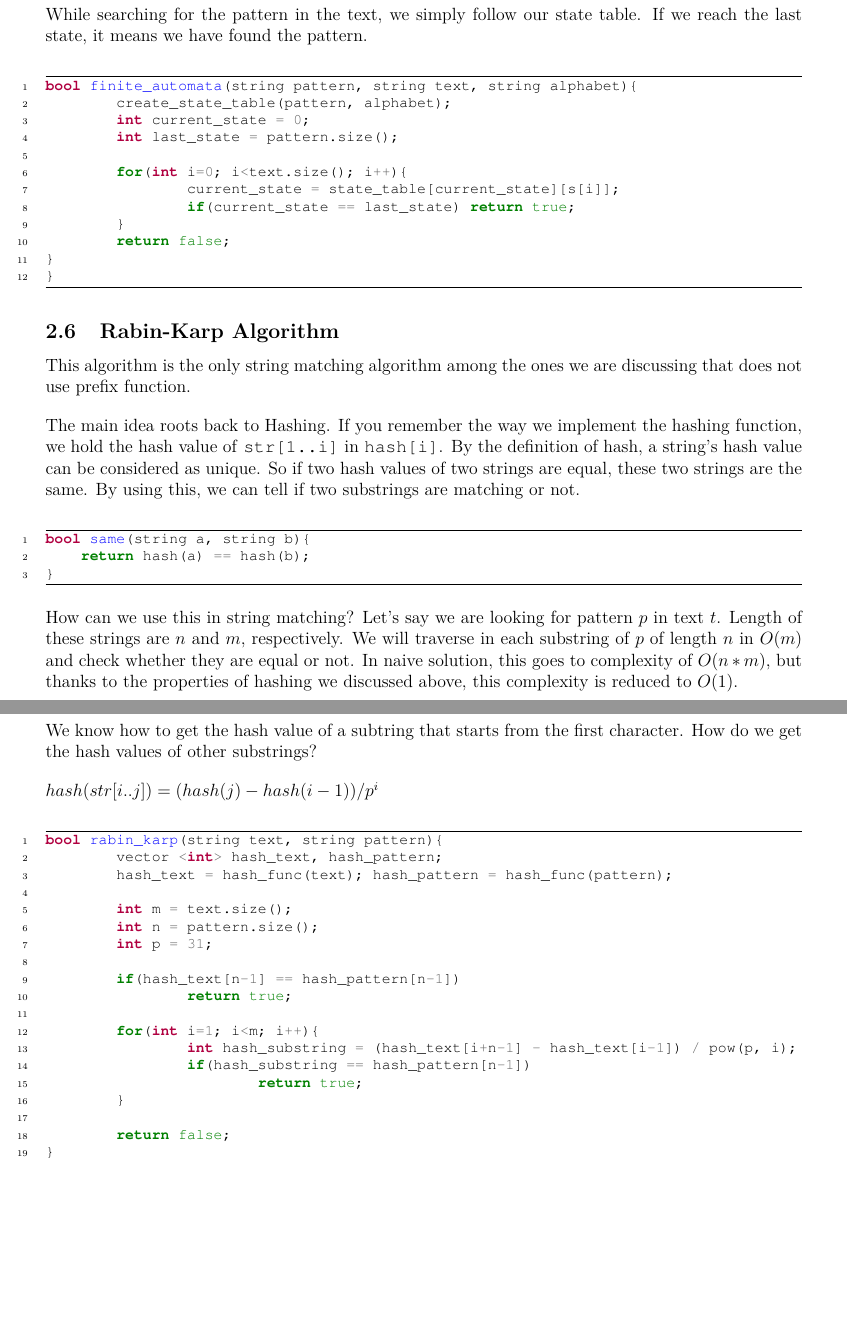
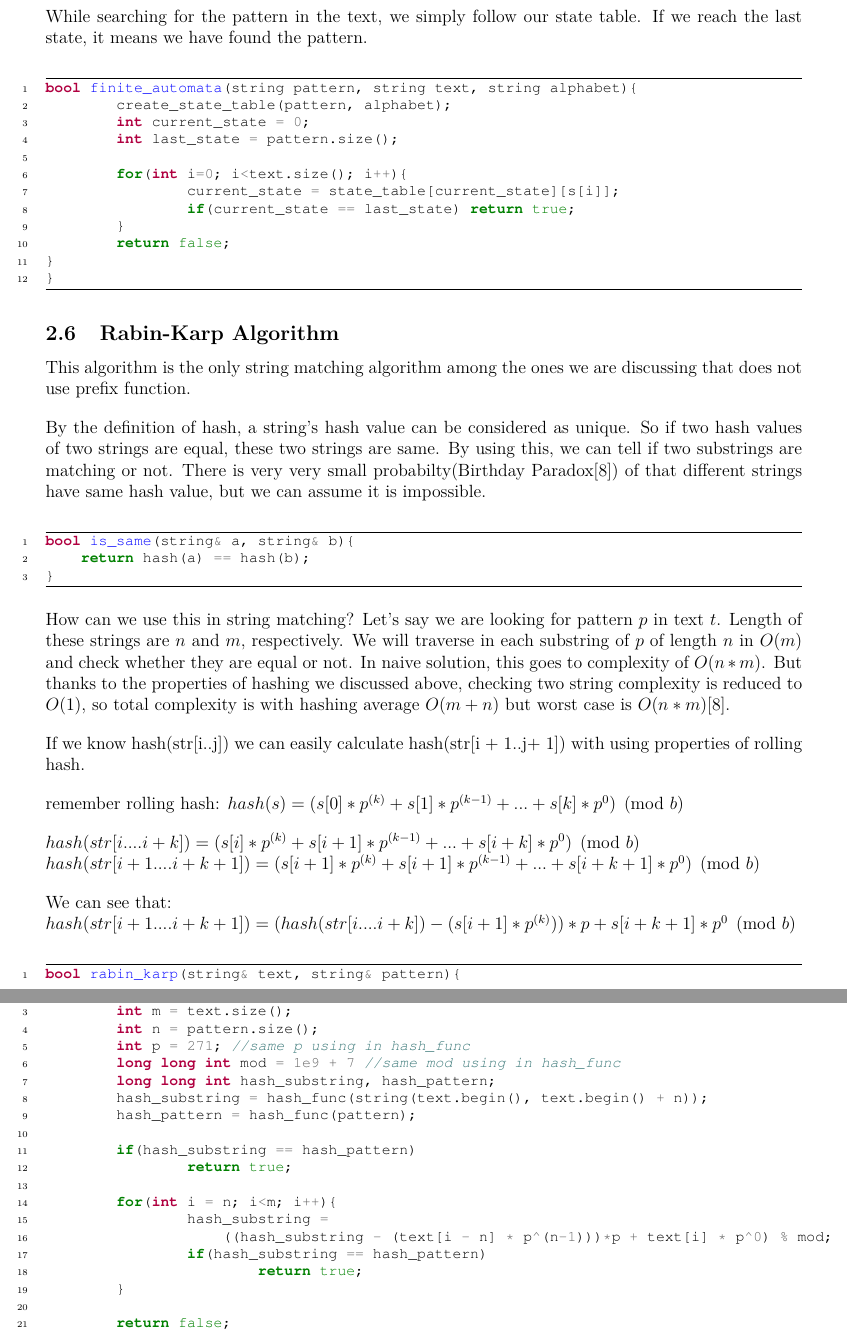
Before and after one commit to inzva/Algorithm-Program, a LaTeX document (bundles/14-Algorithms-5/latex/14-algorithms-5.tex): two parts of pages 9 and 10 of 14, joined at a grey line, cut so that both start at the same text, the shorter picture padded with empty space. Compiled offline with pdfLaTeX.

Commit message:
edit hashing and rabin-karp algorithm

```diff
--- a/bundles/14-Algorithms-5/latex/14-algorithms-5.tex
+++ b/bundles/14-Algorithms-5/latex/14-algorithms-5.tex
@@ -160,6 +160,7 @@
     \author{
     	\textbf{Editor}\\
     	Mehmet Altuner  \\ \ \\
+    	\textbf{Reviewer} \\ Osman Karaketir
     }
 
     \date{}
@@ -188,2 +189,3 @@
 
     	\begin{minted}[frame=lines,linenos,fontsize=\footnotesize]{c++}
+long long int hash_func(string text){
@@ -206 +201,0 @@ vector <int> hash_func(string text){
-	for(int i=1; i<text.size(); i++){
@@ -399,37 +396,44 @@ bool finite_automata(string pattern, string text, string alphabet){
         \subsection{Rabin-Karp Algorithm}
         This algorithm is the only string matching algorithm among the ones we are discussing that does not use prefix function.
 
-        The main idea roots back to Hashing. If you remember the way we implement the hashing function, we hold the hash value of \texttt{str[1..i]} in \texttt{hash[i]}. By the definition of hash, a string's hash value can be considered as unique. So if two hash values of two strings are equal, these two strings are the same. By using this, we can tell if two substrings are matching or not.
+        By the definition of hash, a string's hash value can be considered as unique. So if two hash values of two strings are equal, these two strings are same. By using this, we can tell if two substrings are matching or not. There is very very small probabilty(Birthday Paradox\cite{birth}) of that different strings have same hash value, but we can assume it is impossible.
 
         \begin{minted}[frame=lines,linenos,fontsize=\footnotesize]{c++}
-bool same(string a, string b){
+bool is_same(string& a, string& b){
     return hash(a) == hash(b);
 }
         \end{minted}
+        How can we use this in string matching? Let's say we are looking for pattern $p$ in text $t$. Length of these strings are $n$ and $m$, respectively. We will traverse in each substring of $p$ of length $n$ in $O(m)$ and check whether they are equal or not. In naive solution, this goes to complexity of $O(n*m)$. But thanks to the properties of hashing we discussed above, checking two string complexity is reduced to $O(1)$, so total complexity is with hashing average $O(m+n)$ but worst case is $O(n*m)$\cite{rabin}.
 
-        How can we use this in string matching? Let's say we are looking for pattern $p$ in text $t$. Length of these strings are $n$ and $m$, respectively. We will traverse in each substring of $p$ of length $n$ in $O(m)$ and check whether they are equal or not. In naive solution, this goes to complexity of $O(n*m)$, but thanks to the properties of hashing we discussed above, this complexity is reduced to $O(1)$.
 
-        \newpage
 
-        We know how to get the hash value of a subtring that starts from the first character. How do we get the hash values of other substrings?
+        If we know hash(str[i..j]) we can easily calculate hash(str[i + 1..j+ 1]) with using properties of rolling hash.
 
-        $hash(str[i..j]) = (hash(j) - hash(i-1)) / p^i$
+        remember rolling hash: $hash(s) = (s[0] * p^{(k)}+ s[1] * p ^ {(k-1)} + ... + s[k] * p^0) \pmod{b}$
+
+        $hash(str[i....i+k]) = (s[i] * p^{(k)}+ s[i+1] * p ^ {(k-1)} + ... + s[i + k] * p^0) \pmod{b}$\newline
+        $hash(str[i+1....i+k+1]) = (s[i+1] * p^{(k)}+ s[i+1] * p ^ {(k-1)} + ... + s[i + k + 1] * p^0) \pmod{b}$
+
+        We can see that: \newline$hash(str[i+1....i+k+1]) = (hash(str[i....i+k]) - (s[i+1] * p^{(k)}))*p + s[i + k + 1] * p^0 \pmod{b}$
 
         \begin{minted}[frame=lines,linenos,fontsize=\footnotesize]{c++}
-bool rabin_karp(string text, string pattern){
-	vector <int> hash_text, hash_pattern;
-	hash_text = hash_func(text); hash_pattern = hash_func(pattern);
+bool rabin_karp(string& text, string& pattern){
 
 	int m = text.size();
 	int n = pattern.size();
-	int p = 31;
+	int p = 271; //same p using in hash_func
+	long long int mod = 1e9 + 7 //same mod using in hash_func
+	long long int hash_substring, hash_pattern;
+	hash_substring = hash_func(string(text.begin(), text.begin() + n));
+	hash_pattern = hash_func(pattern);
 
-	if(hash_text[n-1] == hash_pattern[n-1])
+	if(hash_substring == hash_pattern)
 		return true;
 
-	for(int i=1; i<m; i++){
-		int hash_substring = (hash_text[i+n-1] - hash_text[i-1]) / pow(p, i);
-		if(hash_substring == hash_pattern[n-1])
+	for(int i = n; i<m; i++){
+		hash_substring =
+		    ((hash_substring - (text[i - n] * p^(n-1)))*p + text[i] * p^0) % mod;
+		if(hash_substring == hash_pattern)
 			return true;
 	}
 
@@ -446,7 +450,6 @@ bool rabin_karp(string text, string pattern){
 
         \includegraphics[width=\linewidth/2]{suffix_array1.png}
 
-        \newpage
 
         \subsubsection{Naive Approach}
 
```
Also changed, not shown: bundles/14-Algorithms-5/14-algorithms-5.pdf, bundles/14-Algorithms-5/latex/14-algorithms-5.tex (38 more changed lines).
